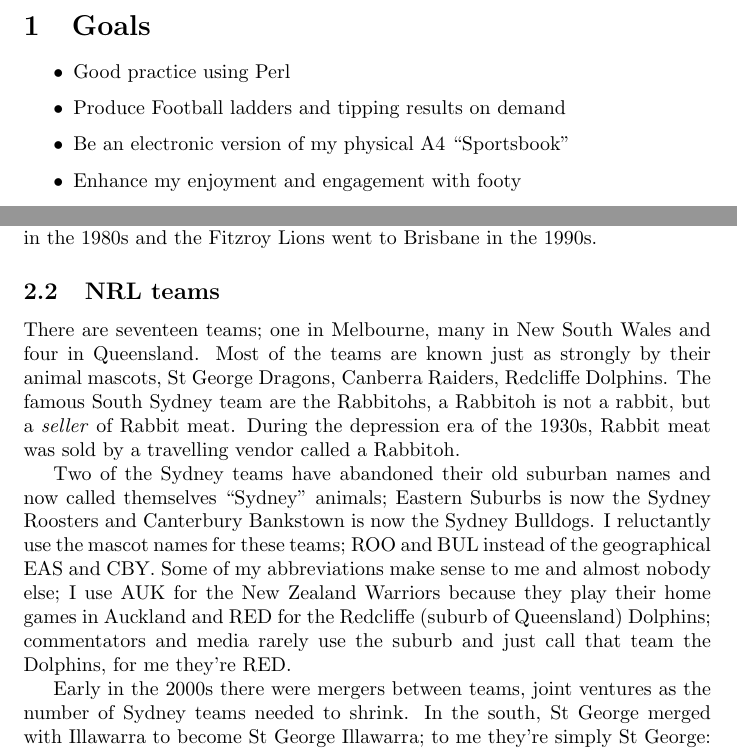
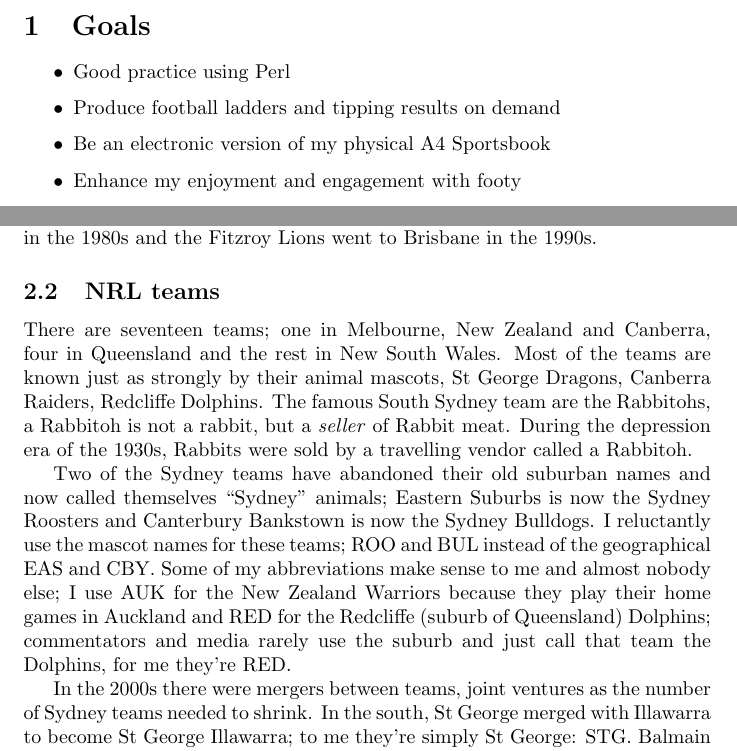
Before and after one commit to stucooper/sports2025, a LaTeX document (talk/sports2025.tex): two parts of pages 1 and 2 of 6, joined at a grey line, cut so that both start at the same text. Compiled offline with pdfLaTeX.

Commit message:
Proofreading changes pp1-2

```diff
--- a/talk/sports2025.tex
+++ b/talk/sports2025.tex
@@ -17,8 +17,8 @@
 
 \begin{itemize}
   \item Good practice using Perl
-  \item Produce Football ladders and tipping results on demand
-  \item Be an electronic version of my physical A4 ``Sportsbook''
+  \item Produce football ladders and tipping results on demand
+  \item Be an electronic version of my physical A4 Sportsbook
   \item Enhance my enjoyment and engagement with footy
   \item Be extensible with new languages and methodologies
   \item A new version each year with improved code
@@ -69,12 +69,13 @@
 
 \subsection{NRL teams}
 
-There are seventeen teams; one in Melbourne, many in New South Wales
-and four in Queensland. Most of the teams are known just as strongly
+There are seventeen teams; one in Melbourne, New Zealand and Canberra,
+four in Queensland and the rest in New South Wales.
+Most of the teams are known just as strongly
 by their animal mascots, St George Dragons, Canberra Raiders,
 Redcliffe Dolphins. The famous South Sydney team are the Rabbitohs, a
 Rabbitoh is not a rabbit, but a \textit{seller} of Rabbit meat. During
-the depression era of the 1930s, Rabbit meat was sold by a travelling
+the depression era of the 1930s, Rabbits were sold by a travelling
 vendor called a Rabbitoh.
 
 Two of the Sydney teams have abandoned their old suburban names
@@ -88,7 +89,7 @@
 rarely use the suburb and just call that team the Dolphins, for me
 they're RED.
 
-Early in the 2000s there were mergers between teams, joint ventures as
+In the 2000s there were mergers between teams, joint ventures as
 the number of Sydney teams needed to shrink. In the south, St George
 merged with Illawarra to become St George Illawarra; to me they're
 simply St George: STG. Balmain Tigers merged with Western Suburbs
```
